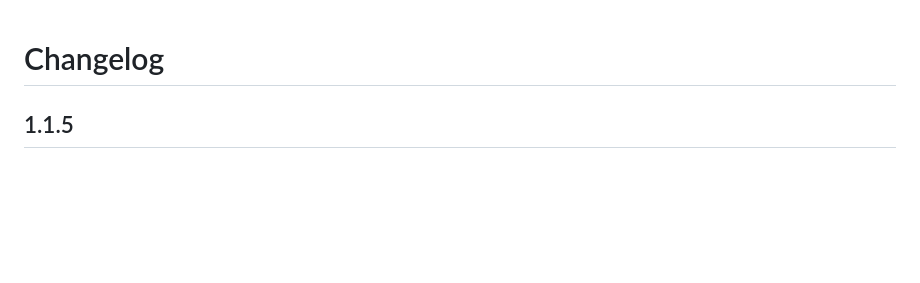
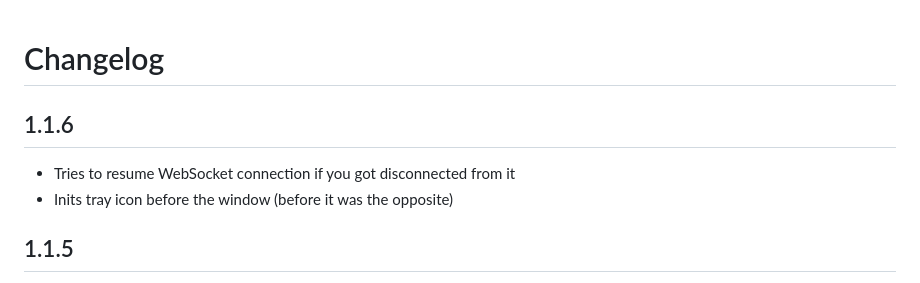
Before and after one commit to JustYuuto/deezer-discord-rpc, a Markdown page: CHANGELOG.md, the part around the change. Rendered like a GitHub page; blank space fills up the shorter version.

Commit message:
changelog

```diff
--- a/CHANGELOG.md
+++ b/CHANGELOG.md
@@ -1,4 +1,9 @@
 # Changelog
+
+## 1.1.6
+
+* Tries to resume WebSocket connection if you got disconnected from it
+* Inits tray icon before the window (before it was the opposite)
 
 ## 1.1.5
 
```
